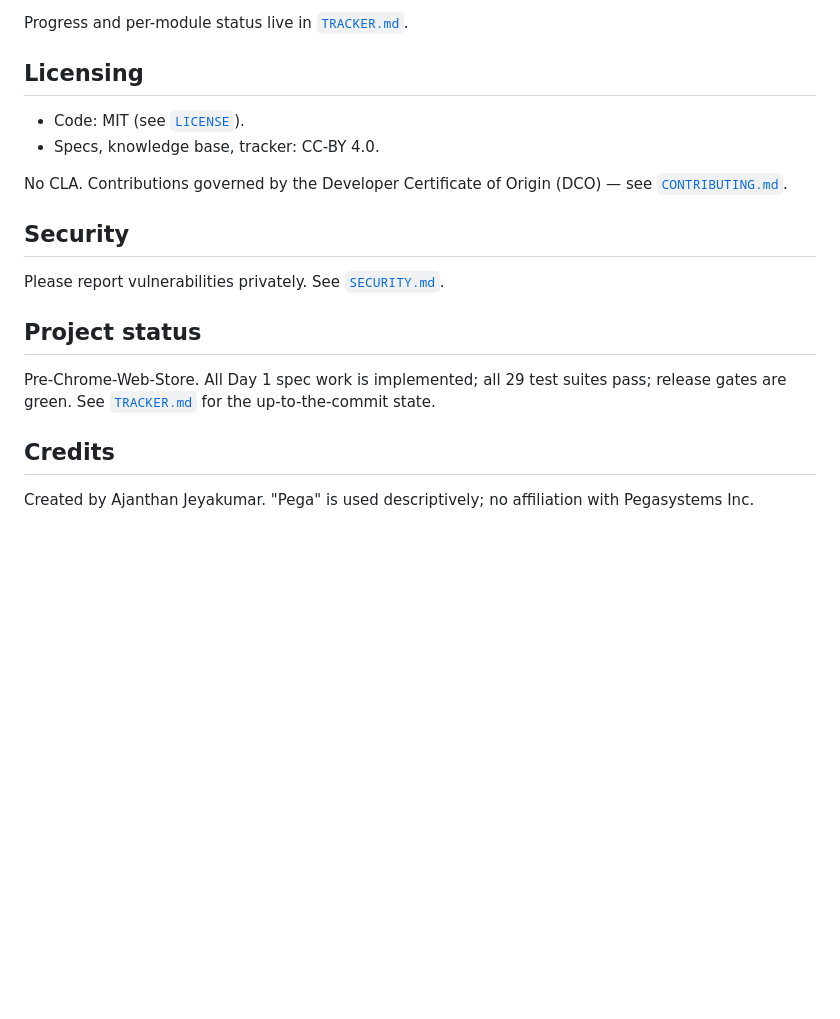
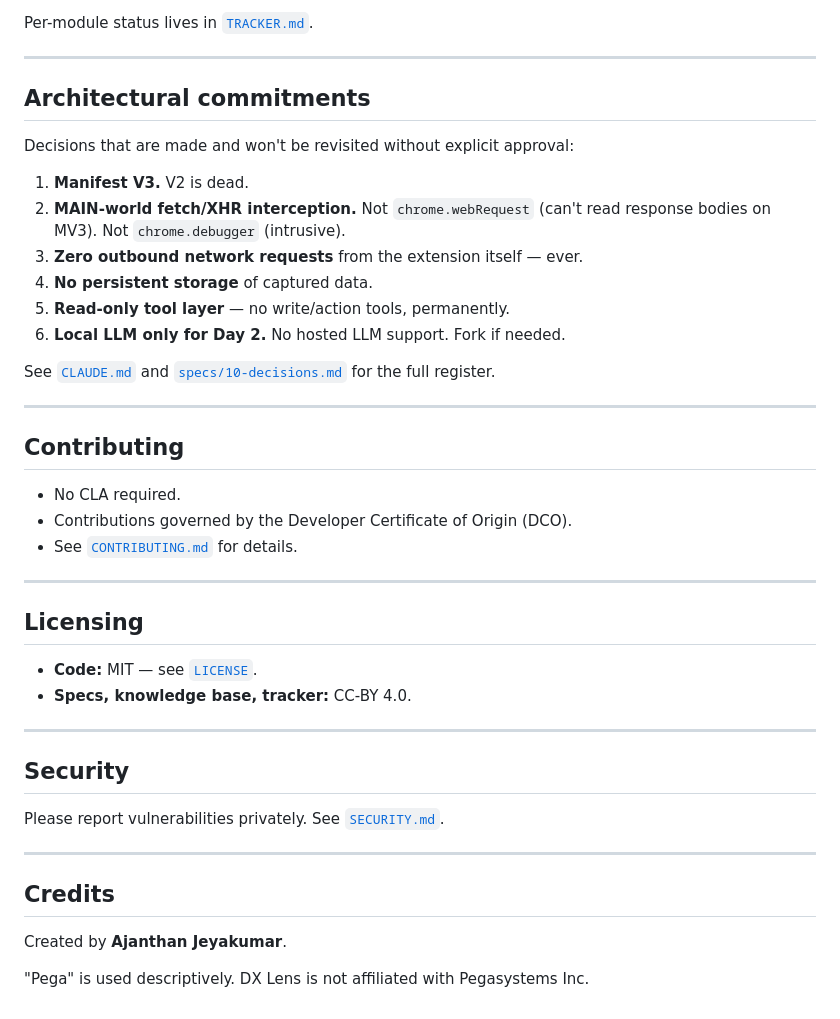
Before and after one commit to ajandan/dxlens, a Markdown page: README.md, the part around one of its changes. GitHub-like rendering; blank space fills up the shorter version.

```diff
--- a/README.md
+++ b/README.md
@@ -105,25 +154,46 @@ Release gates enforced by tests:
 
-Progress and per-module status live in [`TRACKER.md`](./TRACKER.md).
+Per-module status lives in [`TRACKER.md`](./TRACKER.md).
+
+---
+
+## Architectural commitments
+
+Decisions that are made and won't be revisited without explicit approval:
+
+1. **Manifest V3.** V2 is dead.
+2. **MAIN-world fetch/XHR interception.** Not `chrome.webRequest` (can't read response bodies on MV3). Not `chrome.debugger` (intrusive).
+3. **Zero outbound network requests** from the extension itself — ever.
+4. **No persistent storage** of captured data.
+5. **Read-only tool layer** — no write/action tools, permanently.
+6. **Local LLM only for Day 2.** No hosted LLM support. Fork if needed.
+
+See [`CLAUDE.md`](./CLAUDE.md) and [`specs/10-decisions.md`](./specs/10-decisions.md) for the full register.
+
+---
+
+## Contributing
+
+- No CLA required.
+- Contributions governed by the Developer Certificate of Origin (DCO).
+- See [`CONTRIBUTING.md`](./CONTRIBUTING.md) for details.
+
+---
 
 ## Licensing
 
-- Code: MIT (see [`LICENSE`](./LICENSE)).
-- Specs, knowledge base, tracker: CC-BY 4.0.
+- **Code:** MIT — see [`LICENSE`](./LICENSE).
+- **Specs, knowledge base, tracker:** CC-BY 4.0.
 
-No CLA. Contributions governed by the Developer Certificate of Origin (DCO) —
-see [`CONTRIBUTING.md`](./CONTRIBUTING.md).
+---
 
 ## Security
 
 Please report vulnerabilities privately. See [`SECURITY.md`](./SECURITY.md).
 
-## Project status
-
-Pre-Chrome-Web-Store. All Day 1 spec work is implemented; all 29 test suites
-pass; release gates are green. See [`TRACKER.md`](./TRACKER.md) for the
-up-to-the-commit state.
+---
 
 ## Credits
 
-Created by Ajanthan Jeyakumar. "Pega" is used descriptively; no affiliation
-with Pegasystems Inc.
+Created by **Ajanthan Jeyakumar**.
+
+"Pega" is used descriptively. DX Lens is not affiliated with Pegasystems Inc.
```
Also changed, not shown: other parts of README.md (+112 -63 lines), docs/img/screenshot-clipboard.png (added).
